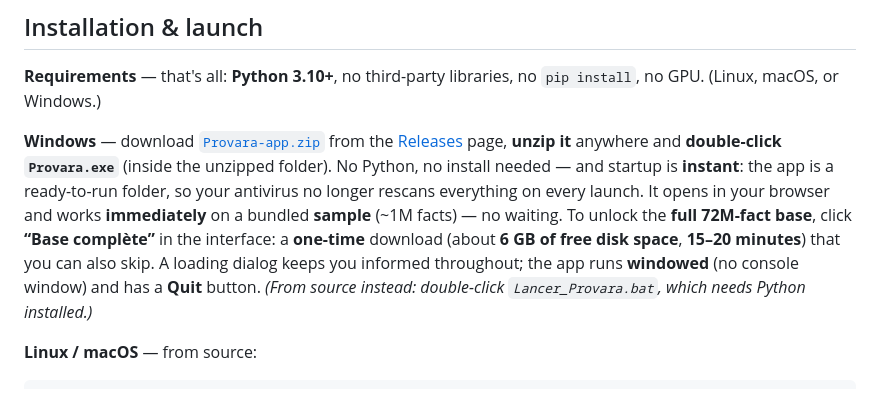
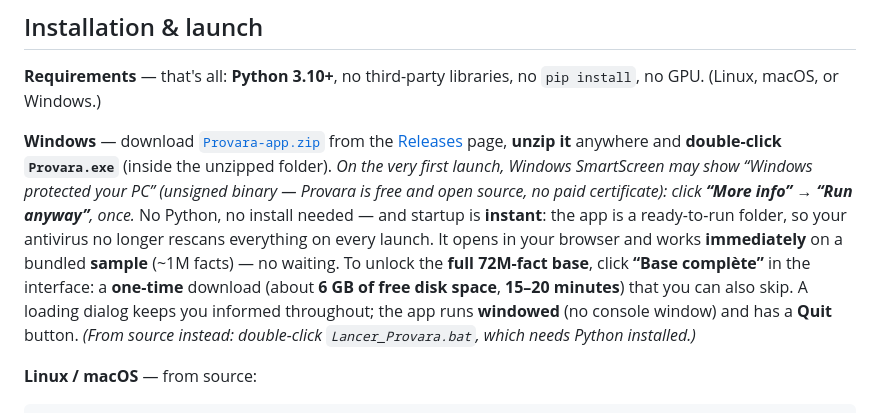
Before and after one commit to Kadepic/Provara, a Markdown page: README.md, the part around the change. Rendered like a GitHub page.

```diff
--- a/README.md
+++ b/README.md
@@ -84,7 +84,7 @@ python3 ingestion/ingere_elements_ptjson.py    # ingests the 118 chemical elemen
 
 **Requirements** — that's all: **Python 3.10+**, no third-party libraries, no `pip install`, no GPU. (Linux, macOS, or Windows.)
 
-**Windows** — download [`Provara-app.zip`](https://github.com/Provara-IA/Provara/releases/latest/download/Provara-app.zip) from the [Releases](https://github.com/Provara-IA/Provara/releases) page, **unzip it** anywhere and **double-click `Provara.exe`** (inside the unzipped folder). No Python, no install needed — and startup is **instant**: the app is a ready-to-run folder, so your antivirus no longer rescans everything on every launch. It opens in your browser and works **immediately** on a bundled **sample** (~1M facts) — no waiting. To unlock the **full 72M-fact base**, click **“Base complète”** in the interface: a **one-time** download (about **6 GB of free disk space**, **15–20 minutes**) that you can also skip. A loading dialog keeps you informed throughout; the app runs **windowed** (no console window) and has a **Quit** button. *(From source instead: double-click `Lancer_Provara.bat`, which needs Python installed.)*
+**Windows** — download [`Provara-app.zip`](https://github.com/Provara-IA/Provara/releases/latest/download/Provara-app.zip) from the [Releases](https://github.com/Provara-IA/Provara/releases) page, **unzip it** anywhere and **double-click `Provara.exe`** (inside the unzipped folder). *On the very first launch, Windows SmartScreen may show “Windows protected your PC” (unsigned binary — Provara is free and open source, no paid certificate): click **“More info” → “Run anyway”**, once.* No Python, no install needed — and startup is **instant**: the app is a ready-to-run folder, so your antivirus no longer rescans everything on every launch. It opens in your browser and works **immediately** on a bundled **sample** (~1M facts) — no waiting. To unlock the **full 72M-fact base**, click **“Base complète”** in the interface: a **one-time** download (about **6 GB of free disk space**, **15–20 minutes**) that you can also skip. A loading dialog keeps you informed throughout; the app runs **windowed** (no console window) and has a **Quit** button. *(From source instead: double-click `Lancer_Provara.bat`, which needs Python installed.)*
 
 **Linux / macOS** — from source:
 
```
Also changed, not shown: README.fr.md (+1 -1 lines).
